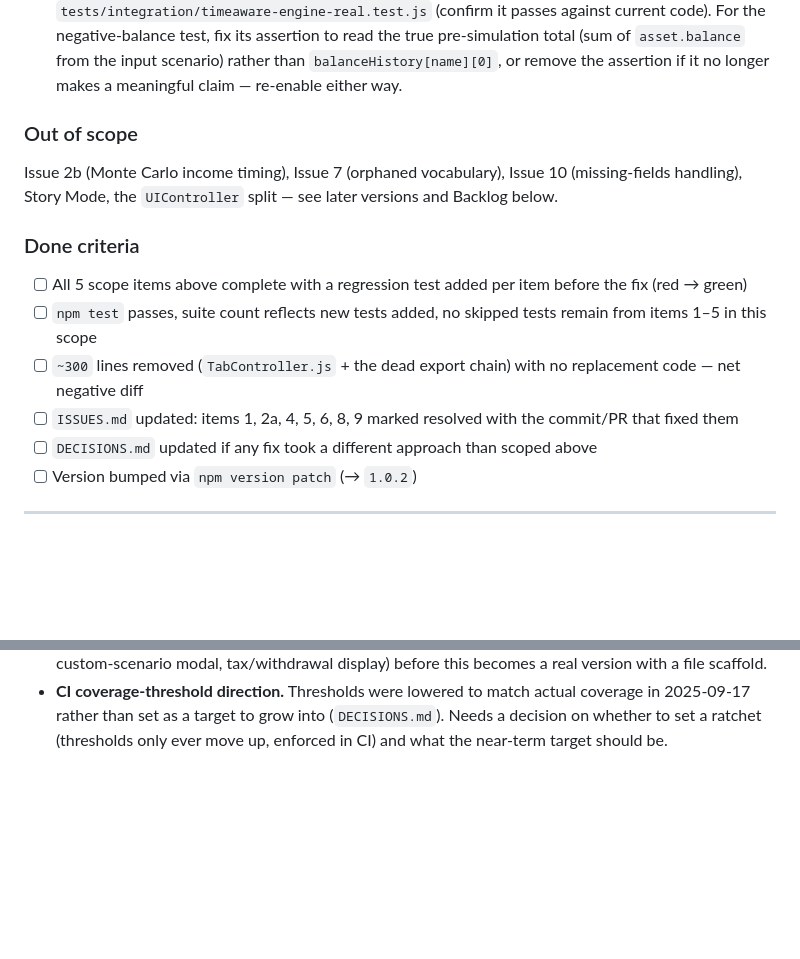
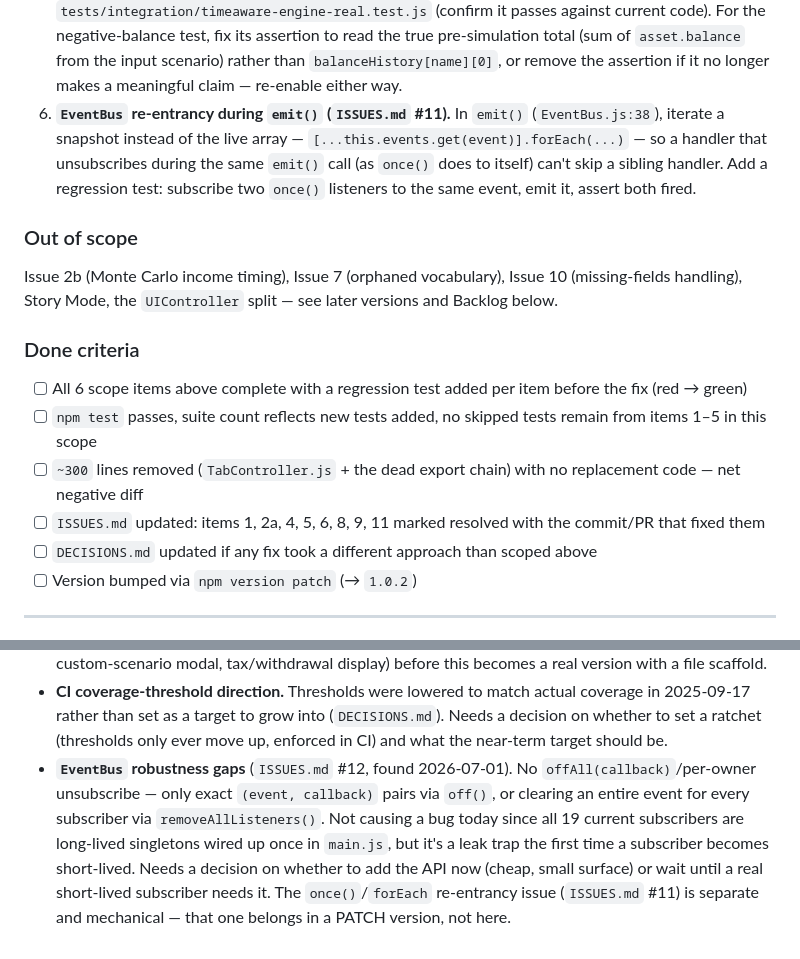
Before and after one commit to jeffwright13/retirement-scenario-explorer, a Markdown page: docs/PLAN.md, 2 parts joined by grey strips. Rendered like a GitHub page; blank space fills up the shorter version.

```diff
--- a/docs/PLAN.md
+++ b/docs/PLAN.md
@@ -47,6 +47,12 @@ behavior, no schema changes — pure correctness and cleanup.
    to read the true pre-simulation total (sum of `asset.balance` from the input
    scenario) rather than `balanceHistory[name][0]`, or remove the assertion if it no
    longer makes a meaningful claim — re-enable either way.
+6. **`EventBus` re-entrancy during `emit()` (`ISSUES.md` #11).** In `emit()`
+   (`EventBus.js:38`), iterate a snapshot instead of the live array —
+   `[...this.events.get(event)].forEach(...)` — so a handler that unsubscribes
+   during the same `emit()` call (as `once()` does to itself) can't skip a
+   sibling handler. Add a regression test: subscribe two `once()` listeners to the
+   same event, emit it, assert both fired.
 
 ### Out of scope
 
@@ -56,13 +62,13 @@ versions and Backlog below.
 
 ### Done criteria
 
-- [ ] All 5 scope items above complete with a regression test added per item
+- [ ] All 6 scope items above complete with a regression test added per item
       before the fix (red → green)
 - [ ] `npm test` passes, suite count reflects new tests added, no skipped tests
       remain from items 1–5 in this scope
 - [ ] `~300` lines removed (`TabController.js` + the dead export chain) with no
       replacement code — net negative diff
-- [ ] `ISSUES.md` updated: items 1, 2a, 4, 5, 6, 8, 9 marked resolved with the
+- [ ] `ISSUES.md` updated: items 1, 2a, 4, 5, 6, 8, 9, 11 marked resolved with the
       commit/PR that fixed them
 - [ ] `DECISIONS.md` updated if any fix took a different approach than scoped above
 - [ ] Version bumped via `npm version patch` (→ `1.0.2`)
@@ -186,3 +192,12 @@ section with file changes and done criteria.
   coverage in 2025-09-17 rather than set as a target to grow into
   (`DECISIONS.md`). Needs a decision on whether to set a ratchet (thresholds only
   ever move up, enforced in CI) and what the near-term target should be.
+- **`EventBus` robustness gaps** (`ISSUES.md` #12, found 2026-07-01). No
+  `offAll(callback)`/per-owner unsubscribe — only exact `(event, callback)` pairs
+  via `off()`, or clearing an entire event for every subscriber via
+  `removeAllListeners()`. Not causing a bug today since all 19 current subscribers
+  are long-lived singletons wired up once in `main.js`, but it's a leak trap the
+  first time a subscriber becomes short-lived. Needs a decision on whether to add
+  the API now (cheap, small surface) or wait until a real short-lived subscriber
+  needs it. The `once()`/`forEach` re-entrancy issue (`ISSUES.md` #11) is separate
+  and mechanical — that one belongs in a PATCH version, not here.
```
Also changed, not shown: ISSUES.md (+33 -0 lines).
